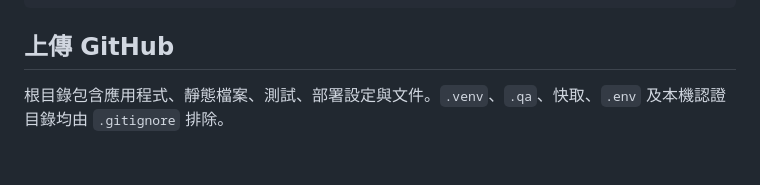
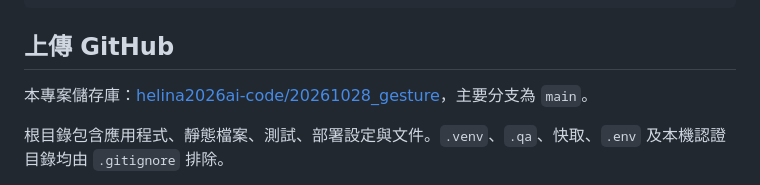
Before and after one commit to helina2026ai-code/20261028_gesture, a Markdown page: docs/部署指南.md, the part around the change. Drawn GitHub-style; blank space fills up the shorter version.

Commit message:
Document GitHub repository and main deployment branch

````diff
--- a/docs/部署指南.md
+++ b/docs/部署指南.md
@@ -18,6 +18,8 @@ uv export --locked --no-dev --no-emit-project --no-hashes --output-file requirem
 ```
 
 ## 上傳 GitHub
+
+本專案儲存庫：[helina2026ai-code/20261028_gesture](https://github.com/helina2026ai-code/20261028_gesture)，主要分支為 `main`。
 
 根目錄包含應用程式、靜態檔案、測試、部署設定與文件。`.venv`、`.qa`、快取、`.env` 及本機認證目錄均由 `.gitignore` 排除。
 
````
Also changed, not shown: README.md (+2 -0 lines).
